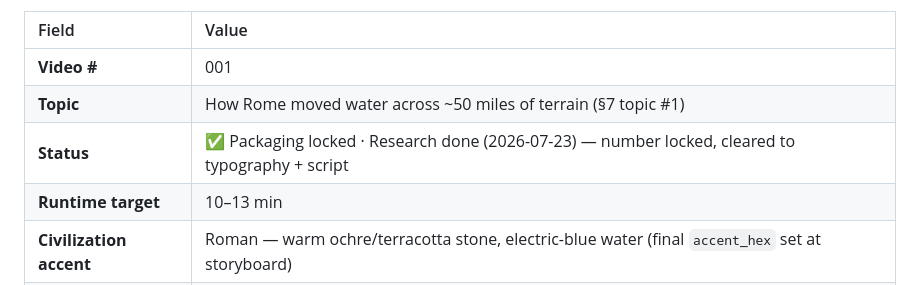
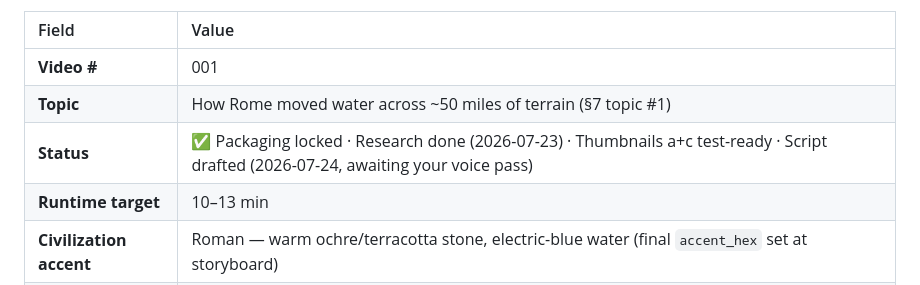
Before and after one commit to morsdor/yt-content-pipeline, a Markdown page: projects/001_roman_aqueduct/packaging.md, the part around the change. Rendered like a GitHub page.

```diff
--- a/projects/001_roman_aqueduct/packaging.md
+++ b/projects/001_roman_aqueduct/packaging.md
@@ -8,7 +8,7 @@
 |:--|:--|
 | **Video #** | 001 |
 | **Topic** | How Rome moved water across ~50 miles of terrain (§7 topic #1) |
-| **Status** | ✅ Packaging locked · Research done (2026-07-23) — number locked, cleared to typography + script |
+| **Status** | ✅ Packaging locked · Research done (2026-07-23) · Thumbnails a+c test-ready · Script drafted (2026-07-24, awaiting your voice pass) |
 | **Runtime target** | 10–13 min |
 | **Civilization accent** | Roman — warm ochre/terracotta stone, electric-blue water (final `accent_hex` set at storyboard) |
 | **Locked** | 2026-07-23 |
```
Also changed, not shown: projects/001_roman_aqueduct/research.md (+14 -8 lines), projects/001_roman_aqueduct/script.md (added, +167 -0 lines).
